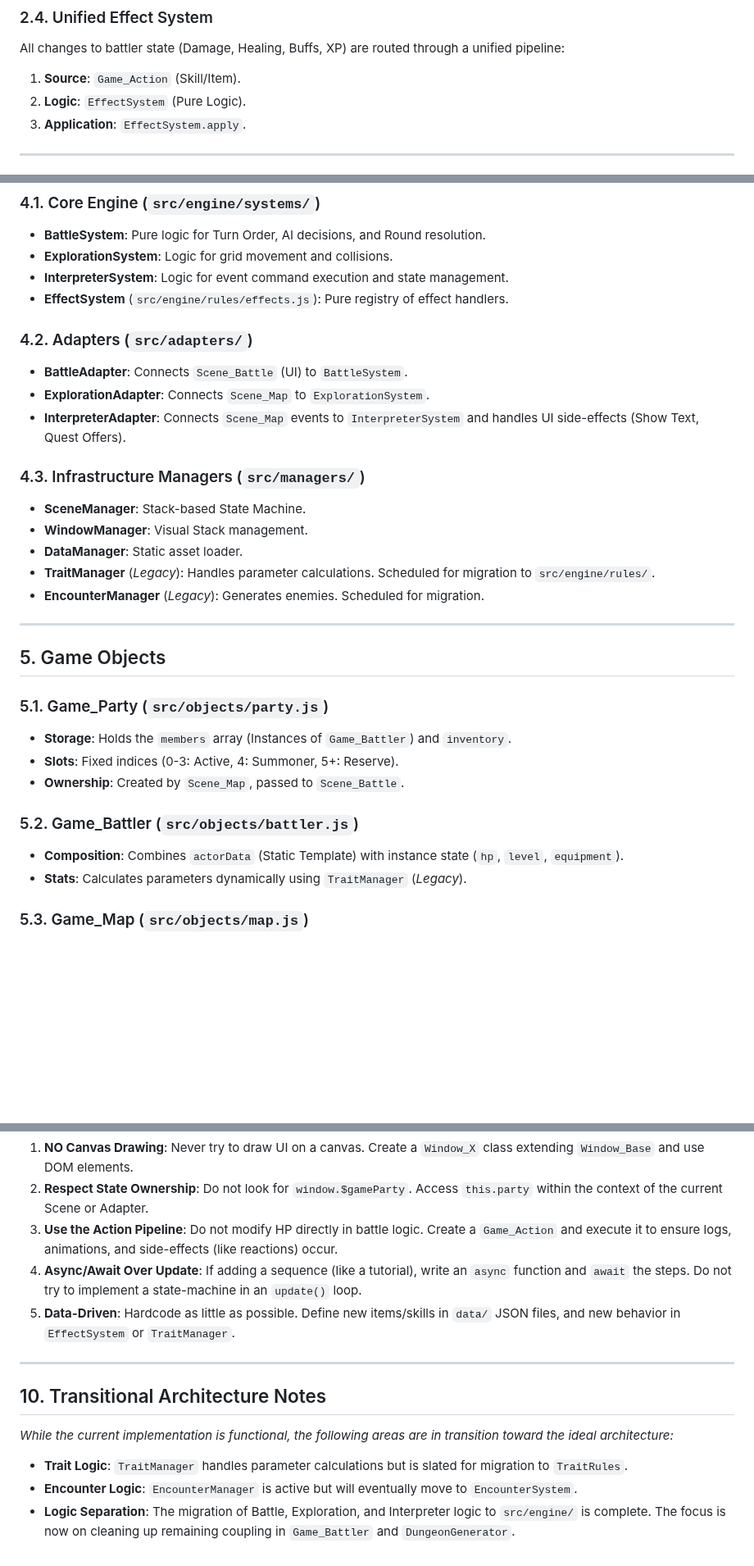
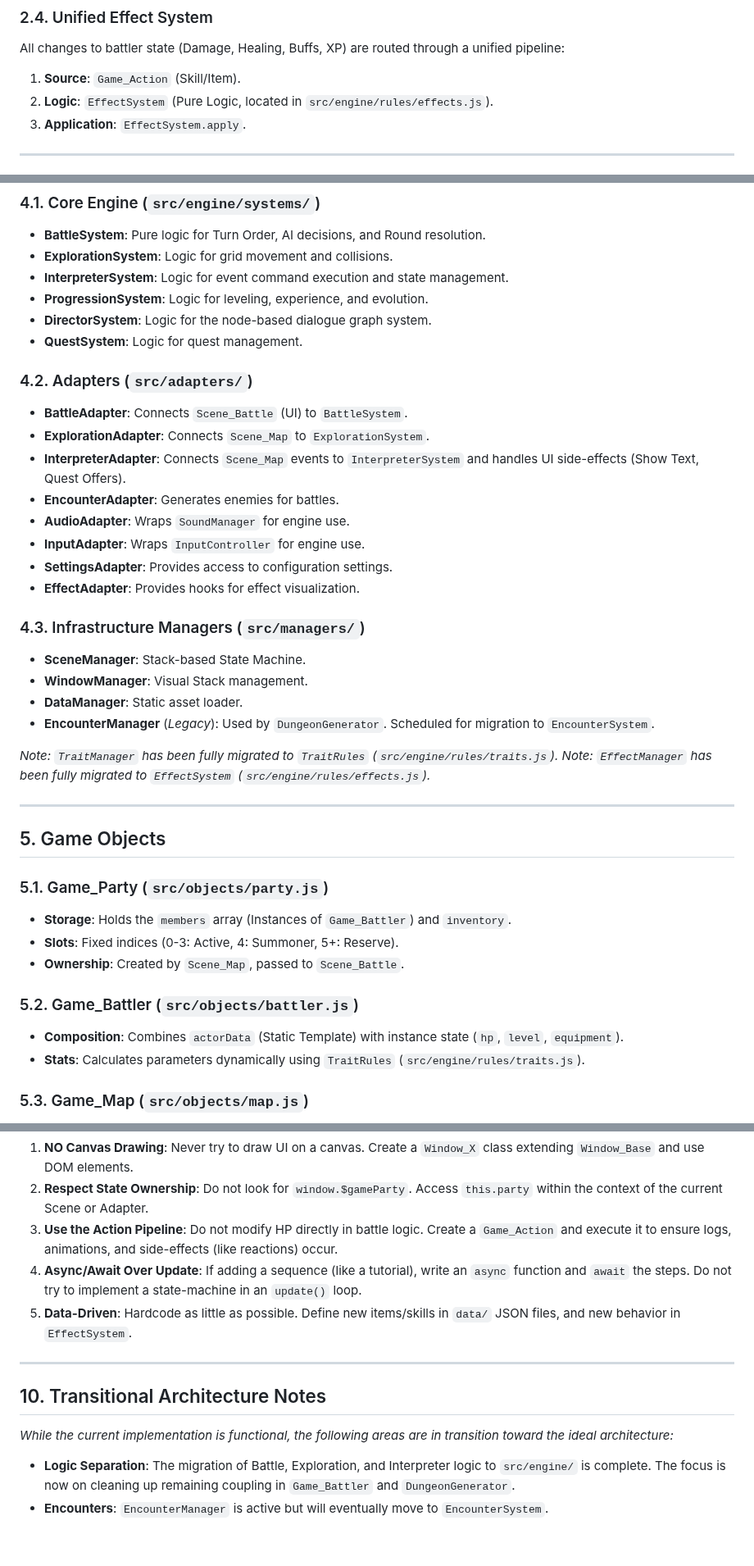
Before and after one commit to JosephSerUSP/Stillnight-Win3.1, a Markdown page: doc/ARCHITECTURE.md, 3 parts joined by grey strips. Shown at 82% size. GitHub-like rendering; blank space fills up the shorter version.

Commit message:
Update documentation to match current architecture
- Update ARCHITECTURE.md:
  - Remove deprecated TraitManager and EffectManager references.
  - Add missing Systems (Progression, Director, Quest) and Adapters.
  - Update Game_Battler and Game_Action descriptions to use new systems.
- Update graph_system.md:
  - Document 'branches' property in ROUTER nodes.
  - Document text interpolation and node merging in DirectorSystem.
  - Flag legacy properties as such.

```diff
--- a/doc/ARCHITECTURE.md
+++ b/doc/ARCHITECTURE.md
@@ -26,7 +26,7 @@ There is **no global singleton** for the Game Party or Map state.
 ### 2.4. Unified Effect System
 All changes to battler state (Damage, Healing, Buffs, XP) are routed through a unified pipeline:
 1.  **Source**: `Game_Action` (Skill/Item).
-2.  **Logic**: `EffectSystem` (Pure Logic).
+2.  **Logic**: `EffectSystem` (Pure Logic, located in `src/engine/rules/effects.js`).
 3.  **Application**: `EffectSystem.apply`.
 
 ---
@@ -72,19 +72,28 @@ The project is transitioning to a "Hexagonal" (Ports & Adapters) architecture. C
 *   **BattleSystem**: Pure logic for Turn Order, AI decisions, and Round resolution.
 *   **ExplorationSystem**: Logic for grid movement and collisions.
 *   **InterpreterSystem**: Logic for event command execution and state management.
-*   **EffectSystem** (`src/engine/rules/effects.js`): Pure registry of effect handlers.
+*   **ProgressionSystem**: Logic for leveling, experience, and evolution.
+*   **DirectorSystem**: Logic for the node-based dialogue graph system.
+*   **QuestSystem**: Logic for quest management.
 
 ### 4.2. Adapters (`src/adapters/`)
 *   **BattleAdapter**: Connects `Scene_Battle` (UI) to `BattleSystem`.
 *   **ExplorationAdapter**: Connects `Scene_Map` to `ExplorationSystem`.
 *   **InterpreterAdapter**: Connects `Scene_Map` events to `InterpreterSystem` and handles UI side-effects (Show Text, Quest Offers).
+*   **EncounterAdapter**: Generates enemies for battles.
+*   **AudioAdapter**: Wraps `SoundManager` for engine use.
+*   **InputAdapter**: Wraps `InputController` for engine use.
+*   **SettingsAdapter**: Provides access to configuration settings.
+*   **EffectAdapter**: Provides hooks for effect visualization.
 
 ### 4.3. Infrastructure Managers (`src/managers/`)
 *   **SceneManager**: Stack-based State Machine.
 *   **WindowManager**: Visual Stack management.
 *   **DataManager**: Static asset loader.
-*   **TraitManager** (*Legacy*): Handles parameter calculations. Scheduled for migration to `src/engine/rules/`.
-*   **EncounterManager** (*Legacy*): Generates enemies. Scheduled for migration.
+*   **EncounterManager** (*Legacy*): Used by `DungeonGenerator`. Scheduled for migration to `EncounterSystem`.
+
+*Note: `TraitManager` has been fully migrated to `TraitRules` (`src/engine/rules/traits.js`).*
+*Note: `EffectManager` has been fully migrated to `EffectSystem` (`src/engine/rules/effects.js`).*
 
 ---
 
@@ -97,7 +106,7 @@ The project is transitioning to a "Hexagonal" (Ports & Adapters) architecture. C
 
 ### 5.2. Game_Battler (`src/objects/battler.js`)
 *   **Composition**: Combines `actorData` (Static Template) with instance state (`hp`, `level`, `equipment`).
-*   **Stats**: Calculates parameters dynamically using `TraitManager` (*Legacy*).
+*   **Stats**: Calculates parameters dynamically using `TraitRules` (`src/engine/rules/traits.js`).
 
 ### 5.3. Game_Map (`src/objects/map.js`)
 *   **Grid**: 2D array of tiles.
@@ -192,13 +201,12 @@ When modifying this codebase, strictly adhere to these rules:
 2.  **Respect State Ownership**: Do not look for `window.$gameParty`. Access `this.party` within the context of the current Scene or Adapter.
 3.  **Use the Action Pipeline**: Do not modify HP directly in battle logic. Create a `Game_Action` and execute it to ensure logs, animations, and side-effects (like reactions) occur.
 4.  **Async/Await Over Update**: If adding a sequence (like a tutorial), write an `async` function and `await` the steps. Do not try to implement a state-machine in an `update()` loop.
-5.  **Data-Driven**: Hardcode as little as possible. Define new items/skills in `data/` JSON files, and new behavior in `EffectSystem` or `TraitManager`.
+5.  **Data-Driven**: Hardcode as little as possible. Define new items/skills in `data/` JSON files, and new behavior in `EffectSystem`.
 
 ---
 
 ## 10. Transitional Architecture Notes
 *While the current implementation is functional, the following areas are in transition toward the ideal architecture:*
 
-*   **Trait Logic**: `TraitManager` handles parameter calculations but is slated for migration to `TraitRules`.
-*   **Encounter Logic**: `EncounterManager` is active but will eventually move to `EncounterSystem`.
 *   **Logic Separation**: The migration of Battle, Exploration, and Interpreter logic to `src/engine/` is complete. The focus is now on cleaning up remaining coupling in `Game_Battler` and `DungeonGenerator`.
+*   **Encounters**: `EncounterManager` is active but will eventually move to `EncounterSystem`.
```
Also changed, not shown: doc/graph_system.md (+7 -5 lines).
